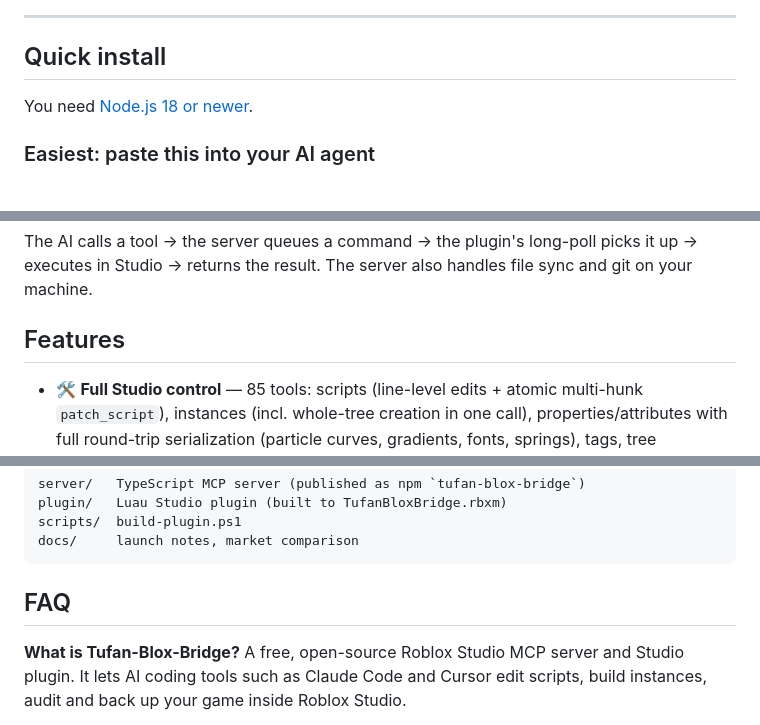
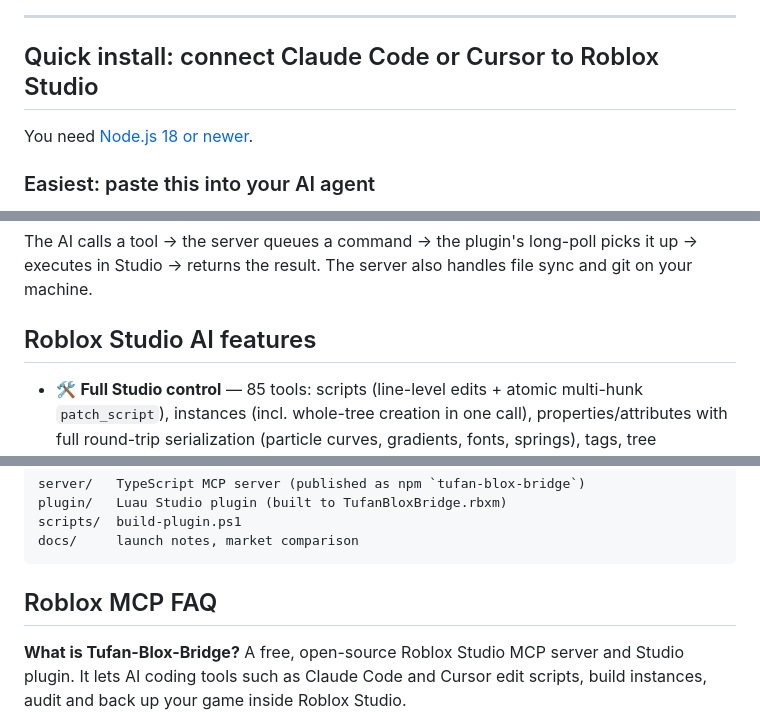
Before and after one commit to drgost1/Tufan-Blox-Bridge, a Markdown page: README.md, 3 parts joined by grey strips. Drawn GitHub-style.

````diff
--- a/README.md
+++ b/README.md
@@ -9,6 +13,6 @@ Keep the built-in server for play tests and screenshots. Add Tufan for everythin
 ---
 
-## Quick install
+## Quick install: connect Claude Code or Cursor to Roblox Studio
 
 You need [Node.js 18 or newer](https://nodejs.org).
 
@@ -122,7 +126,7 @@ Two parts over a local HTTP bridge (`127.0.0.1:58741`):
 
 The AI calls a tool → the server queues a command → the plugin's long-poll picks it up → executes in Studio → returns the result. The server also handles file sync and git on your machine.
 
-## Features
+## Roblox Studio AI features
 
 - 🛠 **Full Studio control** — 85 tools: scripts (line-level edits + atomic multi-hunk `patch_script`), instances (incl. whole-tree creation in one call), properties/attributes with full round-trip serialization (particle curves, gradients, fonts, springs), tags, tree inspection (`describe` = an instance's entire context in one call), Luau execution, output logs + a live error feed.
 - 🔄 **Two-way file sync** — open a place and its script tree mirrors to disk; edit a file → Studio updates, edit in Studio → the file updates.
@@ -225,7 +229,7 @@ scripts/  build-plugin.ps1
 docs/     launch notes, market comparison
 ```
 
-## FAQ
+## Roblox MCP FAQ
 
 **What is Tufan-Blox-Bridge?**
 A free, open-source Roblox Studio MCP server and Studio plugin. It lets AI coding tools such as Claude Code and Cursor edit scripts, build instances, audit and back up your game inside Roblox Studio.
````
Also changed, not shown: other parts of README.md (+4 -0 lines), docs/LAUNCH.md (+5 -9 lines), server/README.md (+4 -0 lines), docs/images/plugin-widget.png (added), docs/images/social-preview.png (added), docs/images/studio-plugin.jpg (added), 3 other files.
